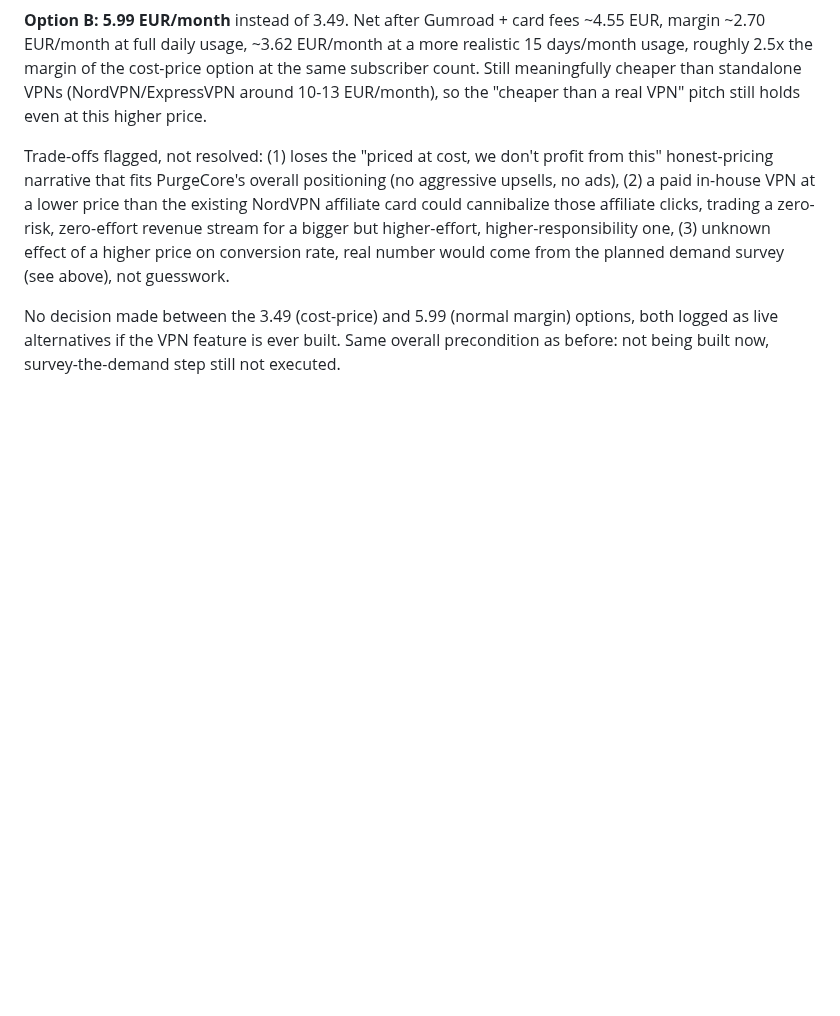
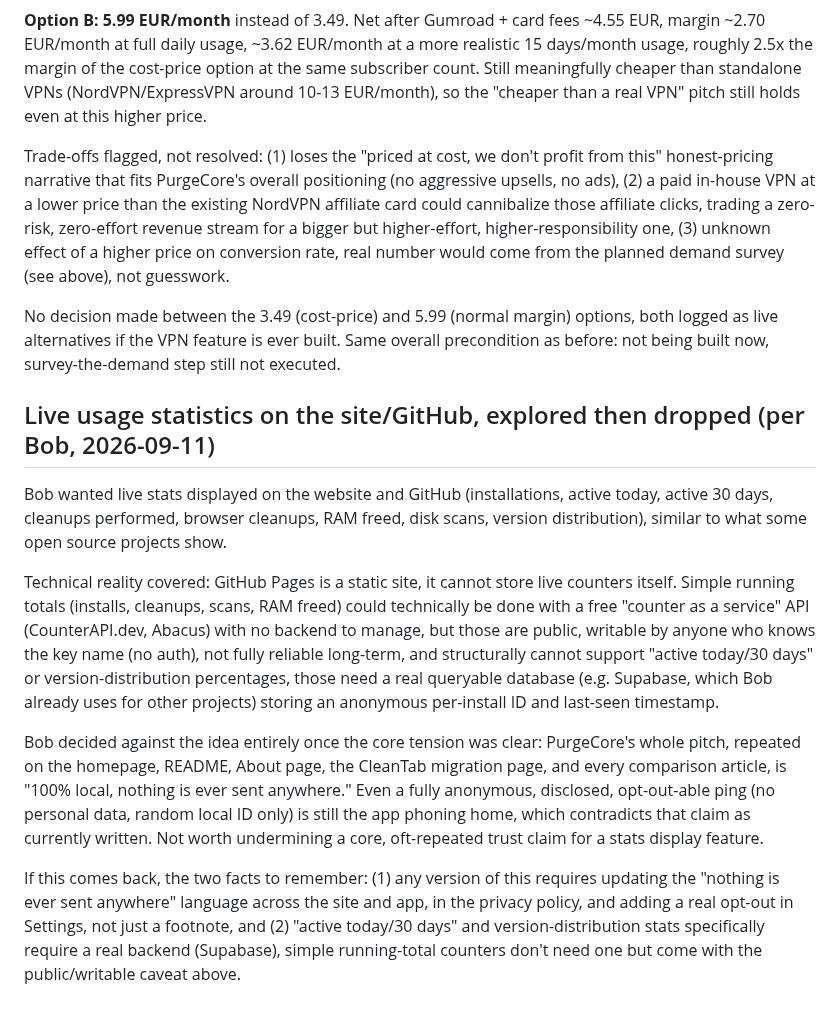
Before and after one commit to jeremstyke/free-disk-analyzer, a Markdown page: docs/ROADMAP.md, the part around the change. Rendered like a GitHub page; blank space fills up the shorter version.

Commit message:
Log live usage stats idea and decision to drop it (conflicts with the 'nothing is ever sent anywhere' promise repeated across the site/app)

```diff
--- a/docs/ROADMAP.md
+++ b/docs/ROADMAP.md
@@ -233,3 +233,13 @@ After modeling profit at scale (30k subscribers, priced at cost 3.49/month: roug
 Trade-offs flagged, not resolved: (1) loses the "priced at cost, we don't profit from this" honest-pricing narrative that fits PurgeCore's overall positioning (no aggressive upsells, no ads), (2) a paid in-house VPN at a lower price than the existing NordVPN affiliate card could cannibalize those affiliate clicks, trading a zero-risk, zero-effort revenue stream for a bigger but higher-effort, higher-responsibility one, (3) unknown effect of a higher price on conversion rate, real number would come from the planned demand survey (see above), not guesswork.
 
 No decision made between the 3.49 (cost-price) and 5.99 (normal margin) options, both logged as live alternatives if the VPN feature is ever built. Same overall precondition as before: not being built now, survey-the-demand step still not executed.
+
+## Live usage statistics on the site/GitHub, explored then dropped (per Bob, 2026-09-11)
+
+Bob wanted live stats displayed on the website and GitHub (installations, active today, active 30 days, cleanups performed, browser cleanups, RAM freed, disk scans, version distribution), similar to what some open source projects show.
+
+Technical reality covered: GitHub Pages is a static site, it cannot store live counters itself. Simple running totals (installs, cleanups, scans, RAM freed) could technically be done with a free "counter as a service" API (CounterAPI.dev, Abacus) with no backend to manage, but those are public, writable by anyone who knows the key name (no auth), not fully reliable long-term, and structurally cannot support "active today/30 days" or version-distribution percentages, those need a real queryable database (e.g. Supabase, which Bob already uses for other projects) storing an anonymous per-install ID and last-seen timestamp.
+
+Bob decided against the idea entirely once the core tension was clear: PurgeCore's whole pitch, repeated on the homepage, README, About page, the CleanTab migration page, and every comparison article, is "100% local, nothing is ever sent anywhere." Even a fully anonymous, disclosed, opt-out-able ping (no personal data, random local ID only) is still the app phoning home, which contradicts that claim as currently written. Not worth undermining a core, oft-repeated trust claim for a stats display feature.
+
+If this comes back, the two facts to remember: (1) any version of this requires updating the "nothing is ever sent anywhere" language across the site and app, in the privacy policy, and adding a real opt-out in Settings, not just a footnote, and (2) "active today/30 days" and version-distribution stats specifically require a real backend (Supabase), simple running-total counters don't need one but come with the public/writable caveat above.
```
